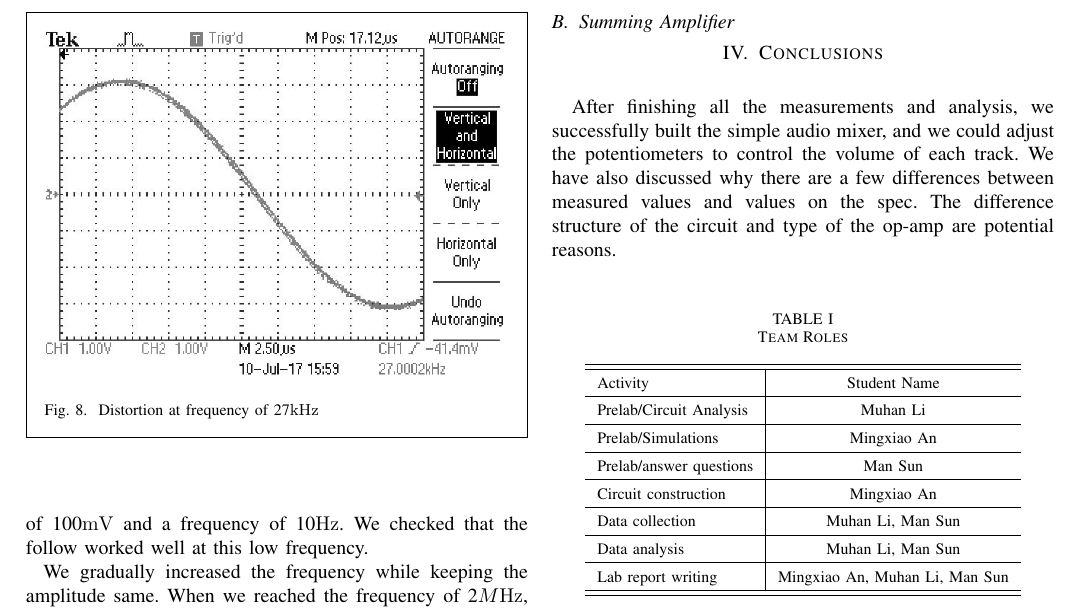
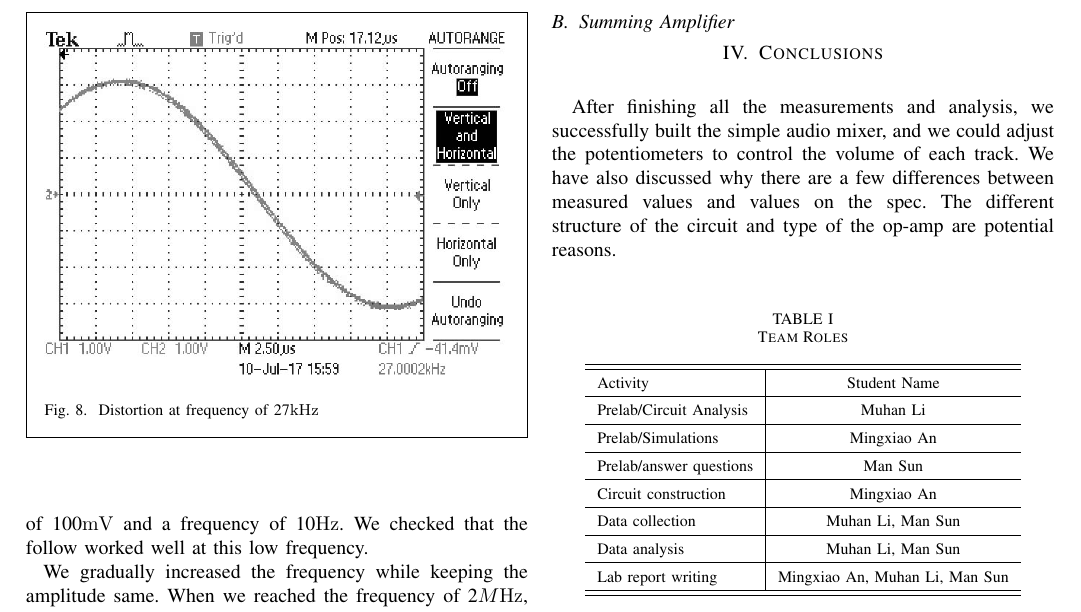
Before and after one commit to m3m3m3m/EE233lab2, a LaTeX paper (document.tex, which reads conclusions.tex): part of page 3 of 3, cut so that both start at the same text. Compiled offline with pdfLaTeX.

Commit message:
grammarly fix

```diff
--- a/conclusions.tex
+++ b/conclusions.tex
@@ -1,5 +1,5 @@
 \hfill \newline
-\phantom{ } After finishing all the measurements and analysis, we successfully built the simple audio mixer, and we could adjust the potentiometers to control the volume of each track. We have also discussed why there are a few differences between measured values and values on the spec. The difference structure of the circuit and type of the op-amp are potential reasons.\\
+\phantom{ } After finishing all the measurements and analysis, we successfully built the simple audio mixer, and we could adjust the potentiometers to control the volume of each track. We have also discussed why there are a few differences between measured values and values on the spec. The different structure of the circuit and type of the op-amp are potential reasons.\\
 
 \begin{table}[!htbp]
 	\caption{Team Roles}
```
